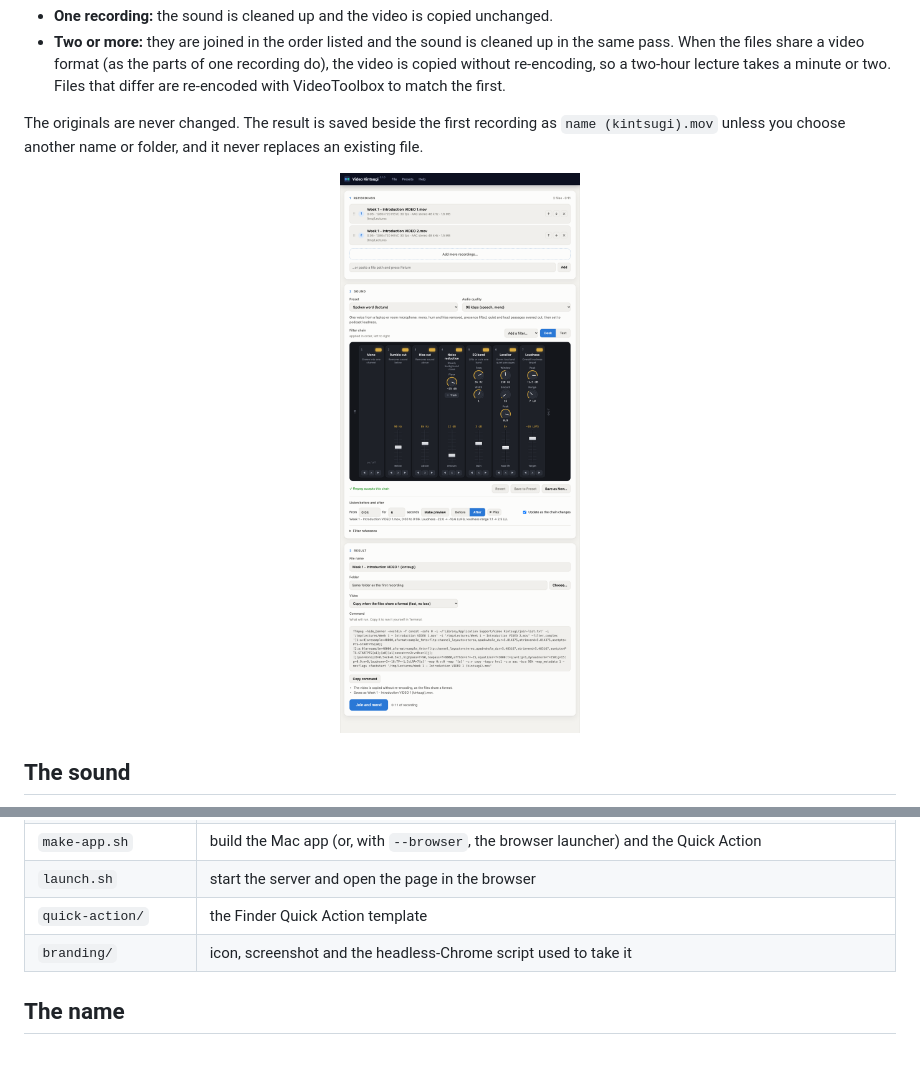
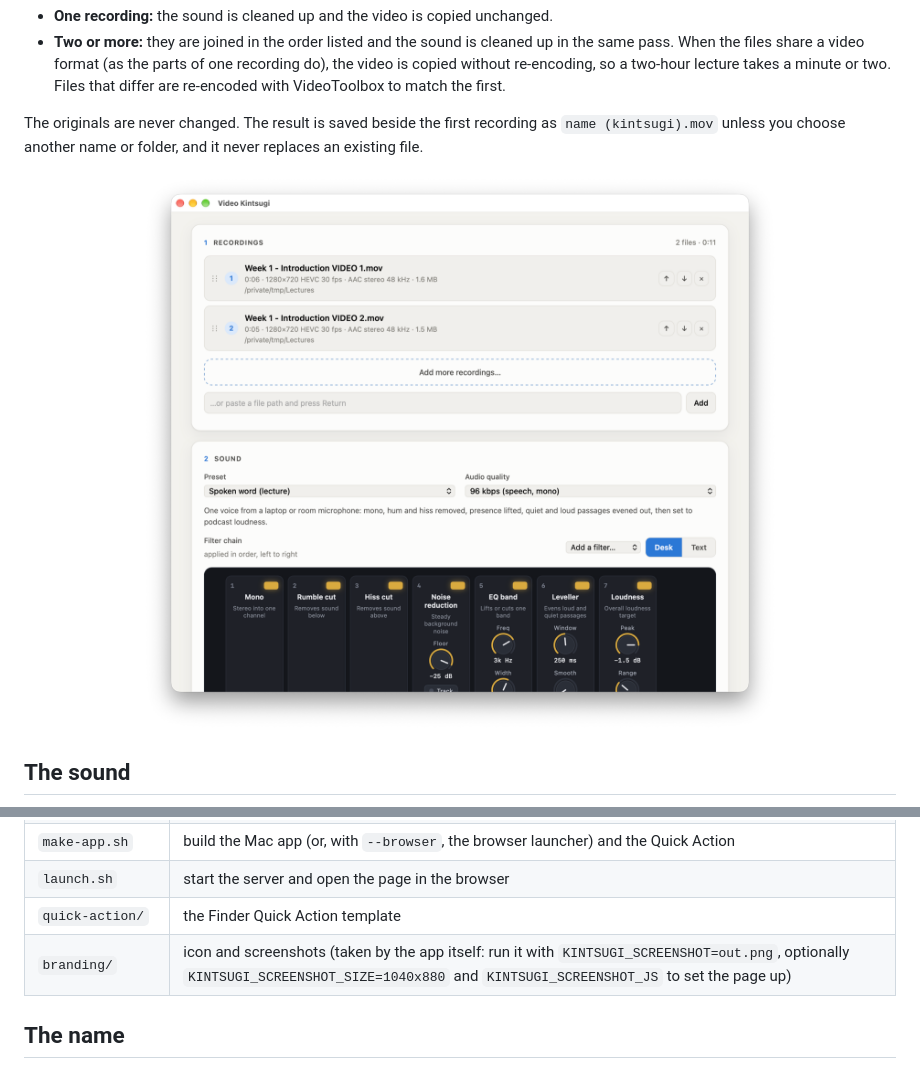
Before and after one commit to dmberry/video-kintsugi, a Markdown page: README.md, 2 parts joined by grey strips. Drawn GitHub-style; pictures changed too: branding/screenshot-recordings.png (added), branding/screenshot.png.

Commit message:
README screenshots of the Mac app, taken by the app itself

```diff
--- a/README.md
+++ b/README.md
@@ -9,6 +9,6 @@ Video Kintsugi fixes the sound of recorded lectures and talks, and joins a recor
 
 The originals are never changed. The result is saved beside the first recording as `name (kintsugi).mov` unless you choose another name or folder, and it never replaces an existing file.
 
-<p align="center"><img src="branding/screenshot.png" alt="Two recordings ready to join, the filter chain shown as a mixing desk, a before-and-after preview and the command that will run" width="80%"></p>
+<p align="center"><img src="branding/screenshot-recordings.png" alt="The Video Kintsugi window with two parts of a lecture listed in order, ready to join" width="80%"></p>
 
 ## The sound
@@ -84,7 +86,7 @@ The app is a native window (`mac/VideoKintsugi.swift`, AppKit and WebKit) around
 | `make-app.sh` | build the Mac app (or, with `--browser`, the browser launcher) and the Quick Action |
 | `launch.sh` | start the server and open the page in the browser |
 | `quick-action/` | the Finder Quick Action template |
-| `branding/` | icon, screenshot and the headless-Chrome script used to take it |
+| `branding/` | icon and screenshots (taken by the app itself: run it with `KINTSUGI_SCREENSHOT=out.png`, optionally `KINTSUGI_SCREENSHOT_SIZE=1040x880` and `KINTSUGI_SCREENSHOT_JS` to set the page up) |
 
 ## The name
 
```
Also changed, not shown: other parts of README.md (+2 -0 lines), 2 other files.
